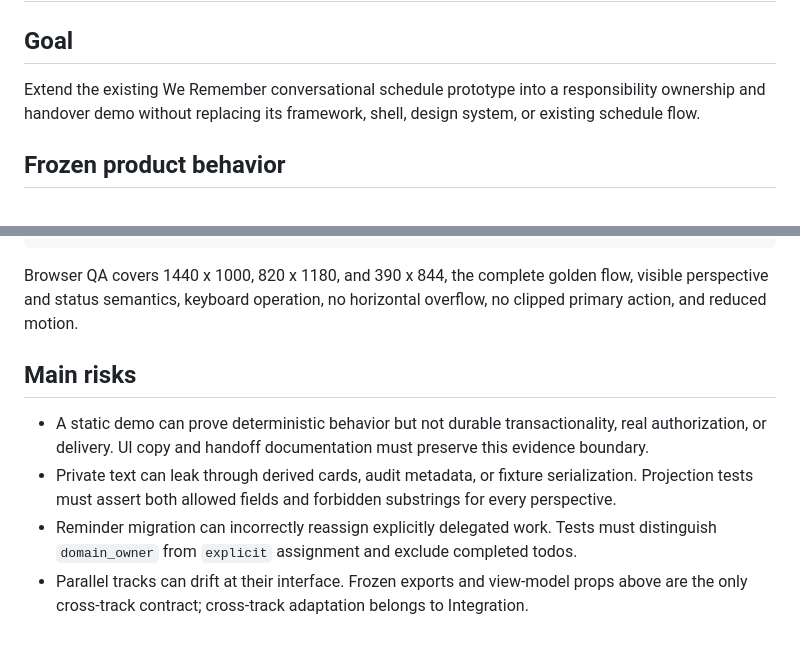
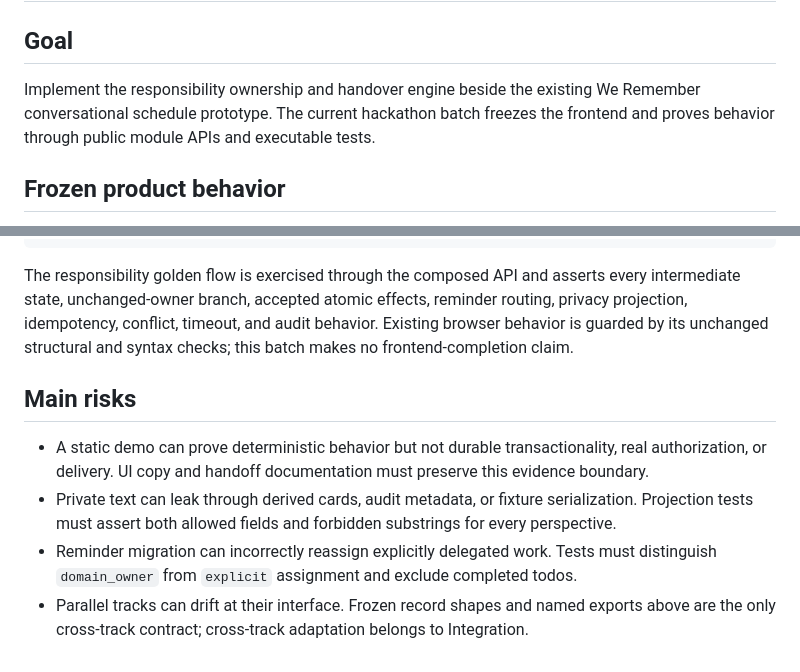
Before and after one commit to songconmaisaix31-design/we-remember, a Markdown page: docs/plans/P0_RESPONSIBILITY_HANDOVER.md, 2 parts joined by grey strips. GitHub-like rendering.

````diff
--- a/docs/plans/P0_RESPONSIBILITY_HANDOVER.md
+++ b/docs/plans/P0_RESPONSIBILITY_HANDOVER.md
@@ -2,7 +2,7 @@
 
 ## Goal
 
-Extend the existing We Remember conversational schedule prototype into a responsibility ownership and handover demo without replacing its framework, shell, design system, or existing schedule flow.
+Implement the responsibility ownership and handover engine beside the existing We Remember conversational schedule prototype. The current hackathon batch freezes the frontend and proves behavior through public module APIs and executable tests.
 
 ## Frozen product behavior
 
@@ -75,11 +81,11 @@ node scripts/browser_qa.mjs
 git diff --check
 ```
 
-Browser QA covers 1440 x 1000, 820 x 1180, and 390 x 844, the complete golden flow, visible perspective and status semantics, keyboard operation, no horizontal overflow, no clipped primary action, and reduced motion.
+The responsibility golden flow is exercised through the composed API and asserts every intermediate state, unchanged-owner branch, accepted atomic effects, reminder routing, privacy projection, idempotency, conflict, timeout, and audit behavior. Existing browser behavior is guarded by its unchanged structural and syntax checks; this batch makes no frontend-completion claim.
 
 ## Main risks
 
 - A static demo can prove deterministic behavior but not durable transactionality, real authorization, or delivery. UI copy and handoff documentation must preserve this evidence boundary.
 - Private text can leak through derived cards, audit metadata, or fixture serialization. Projection tests must assert both allowed fields and forbidden substrings for every perspective.
 - Reminder migration can incorrectly reassign explicitly delegated work. Tests must distinguish `domain_owner` from `explicit` assignment and exclude completed todos.
-- Parallel tracks can drift at their interface. Frozen exports and view-model props above are the only cross-track contract; cross-track adaptation belongs to Integration.
+- Parallel tracks can drift at their interface. Frozen record shapes and named exports above are the only cross-track contract; cross-track adaptation belongs to Integration.
````
Also changed, not shown: other parts of docs/plans/P0_RESPONSIBILITY_HANDOVER.md (+22 -16 lines), PRD.md (+4 -0 lines), Tech-Spec.md (+8 -5 lines).
